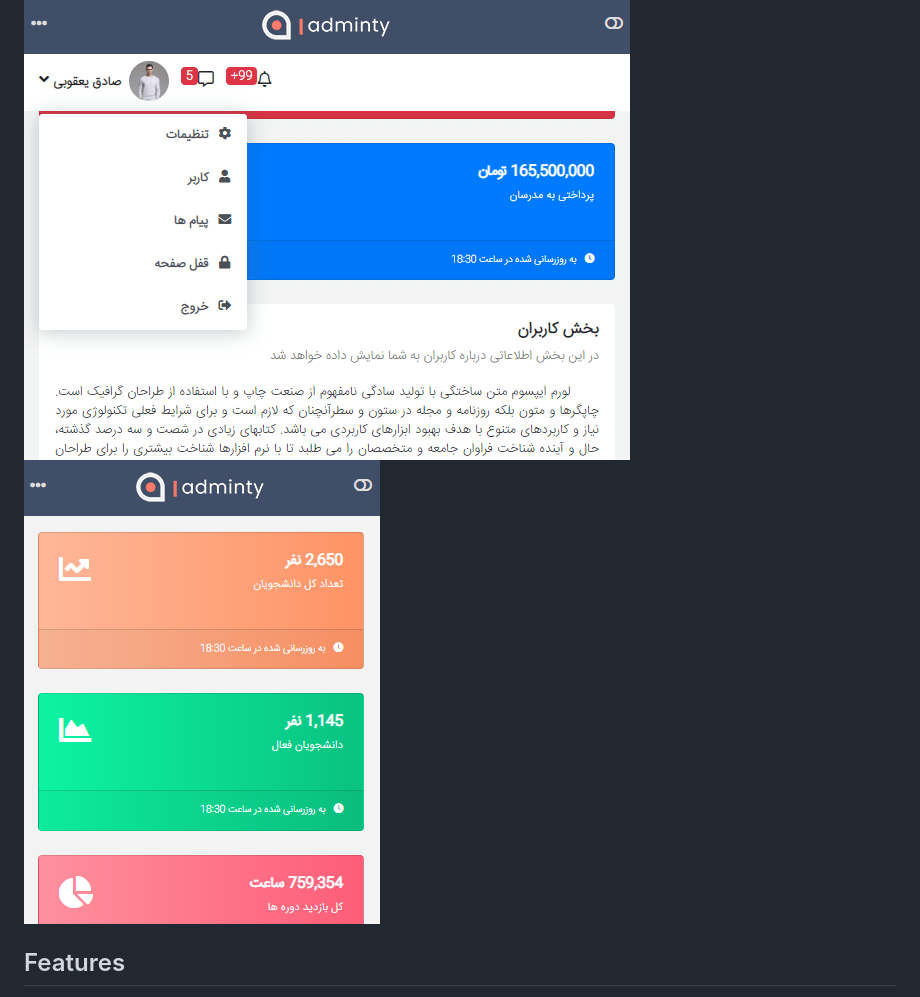
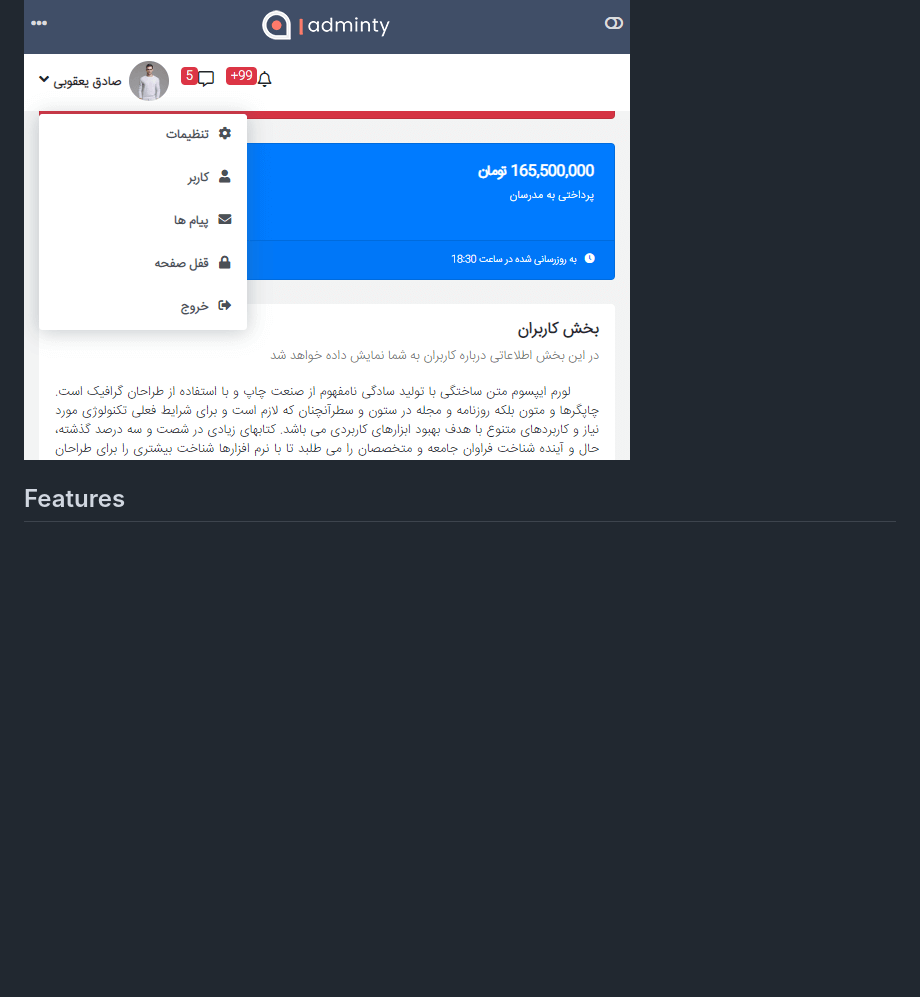
Before and after one commit to sadeq-yaqobi/admin-panel, a Markdown page: README.md, the part around the change. Drawn GitHub-style; blank space fills up the shorter version.

```diff
--- a/README.md
+++ b/README.md
@@ -9,8 +9,6 @@ The Admin Panel Template is a web-based application template that provides a sle
 ###  small screens
 
 ![admin panel](assets/images/demo-admin-panel-05.png)
-![admin panel](assets/images/demo-admin-panel-06.png)
-
 ## Features
 
 - Responsive and user-friendly interface
```
Also changed, not shown: assets/images/demo-admin-panel-07.png (added), assets/images/demo-admin-panel-08.png (added).
